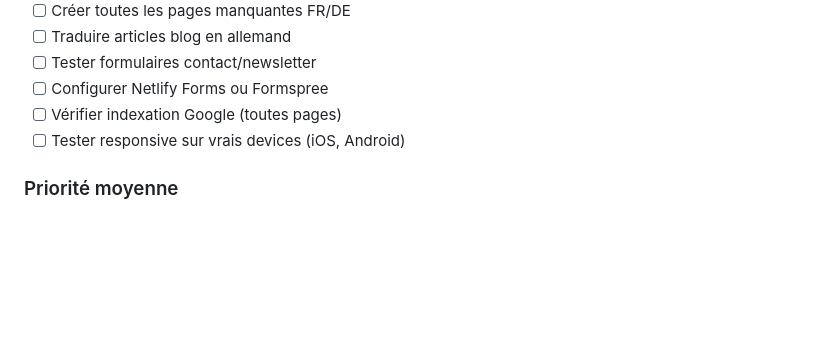
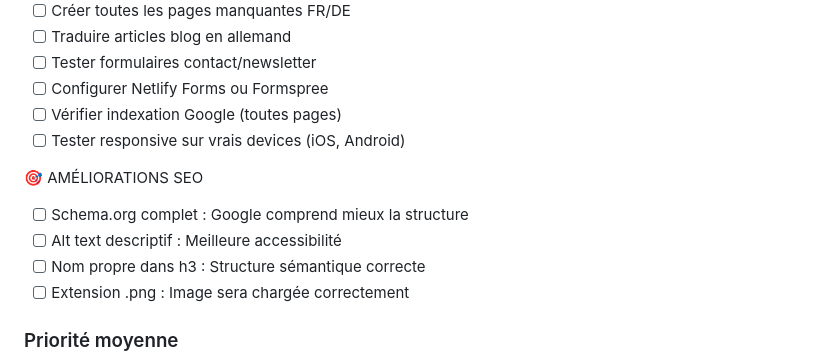
Before and after one commit to medykrena/Sophira-website_v2, a Markdown page: README.md, the part around the change. Rendered like a GitHub page; blank space fills up the shorter version.

```diff
--- a/README.md
+++ b/README.md
@@ -1315,6 +1315,12 @@ Allow: /assets/
 - [ ] Vérifier indexation Google (toutes pages)
 - [ ] Tester responsive sur vrais devices (iOS, Android)
 
+🎯 AMÉLIORATIONS SEO
+- [ ] Schema.org complet : Google comprend mieux la structure
+- [ ] Alt text descriptif : Meilleure accessibilité
+- [ ] Nom propre dans h3 : Structure sémantique correcte
+- [ ] Extension .png : Image sera chargée correctement
+
 ### Priorité moyenne
 
 - [ ] Ajouter Schema.org structured data (LocalBusiness, FAQPage)
```
